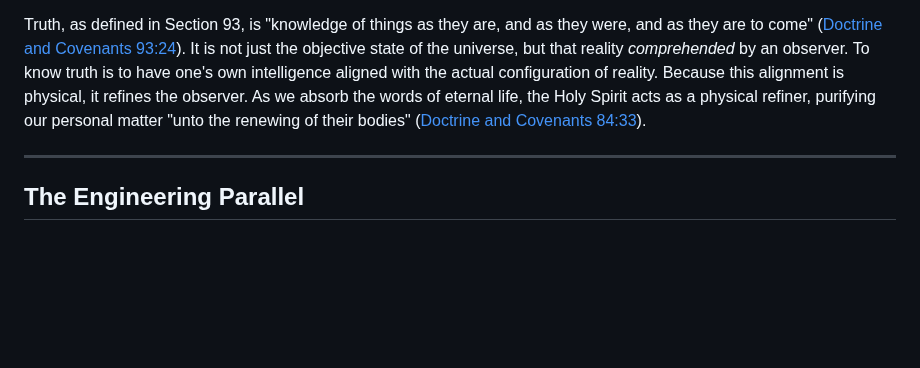
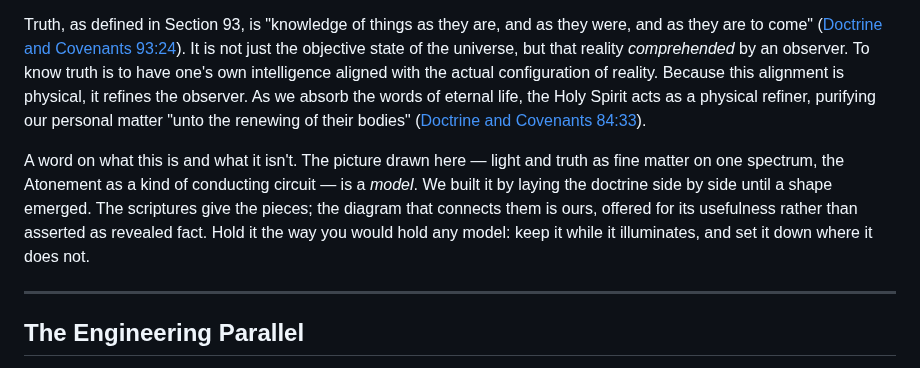
Before and after one commit to cpuchip/scripture-book, a Markdown page: src/chapters/00_chapter_0_intelligence_truth.md, the part around the change. Rendered like a GitHub page; blank space fills up the shorter version.

```diff
--- a/src/chapters/00_chapter_0_intelligence_truth.md
+++ b/src/chapters/00_chapter_0_intelligence_truth.md
@@ -42,6 +42,8 @@ But this accumulation is not automatic. The Restoration warns of a severe counte
 
 Truth, as defined in Section 93, is "knowledge of things as they are, and as they were, and as they are to come" ([Doctrine and Covenants 93:24](../../gospel-library/eng/scriptures/dc-testament/dc/93.md)). It is not just the objective state of the universe, but that reality *comprehended* by an observer. To know truth is to have one's own intelligence aligned with the actual configuration of reality. Because this alignment is physical, it refines the observer. As we absorb the words of eternal life, the Holy Spirit acts as a physical refiner, purifying our personal matter "unto the renewing of their bodies" ([Doctrine and Covenants 84:33](../../gospel-library/eng/scriptures/dc-testament/dc/84.md)).
 
+A word on what this is and what it isn't. The picture drawn here — light and truth as fine matter on one spectrum, the Atonement as a kind of conducting circuit — is a *model*. We built it by laying the doctrine side by side until a shape emerged. The scriptures give the pieces; the diagram that connects them is ours, offered for its usefulness rather than asserted as revealed fact. Hold it the way you would hold any model: keep it while it illuminates, and set it down where it does not.
+
 ---
 
 ## The Engineering Parallel
```
Also changed, not shown: src/chapters/05_intelligence_cleaveth.md (+4 -0 lines).
